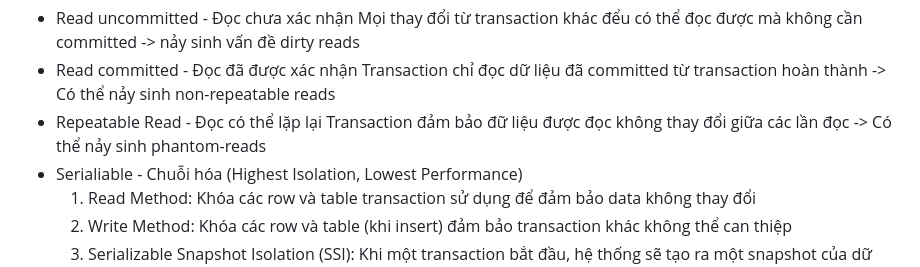
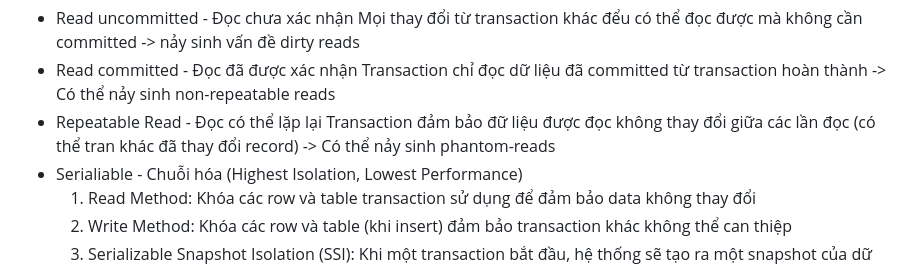
Before and after one commit to trunganhvu/tutorials, a Markdown page: sql/MySQL.md, the part around the change. Rendered like a GitHub page.

```diff
--- a/sql/MySQL.md
+++ b/sql/MySQL.md
@@ -708,7 +708,7 @@ Mọi thay đổi từ transaction khác đểu có thể đọc được mà kh
 * Read committed - Đọc đã được xác nhận
 Transaction chỉ đọc dữ liệu đã committed từ transaction hoàn thành -> Có thể nảy sinh non-repeatable reads
 * Repeatable Read - Đọc có thể lặp lại
-Transaction đảm bảo đữ liệu được đọc không thay đổi giữa các lần đọc -> Có thể nảy sinh phantom-reads
+Transaction đảm bảo đữ liệu được đọc không thay đổi giữa các lần đọc (có thể tran khác đã thay đổi record) -> Có thể nảy sinh phantom-reads
 * Serialiable - Chuỗi hóa (Highest Isolation, Lowest Performance)
    1. Read Method: Khóa các row và table transaction sử dụng để đảm bảo data không thay đổi
    2. Write Method: Khóa các row và table (khi insert) đảm bảo transaction khác không thể can thiệp
```
Also changed, not shown: microservices/KafkaVsRabbitMQ.md (added, +11 -0 lines), sql/MySQLVsPostgreSQL.md (added, +8 -0 lines).
